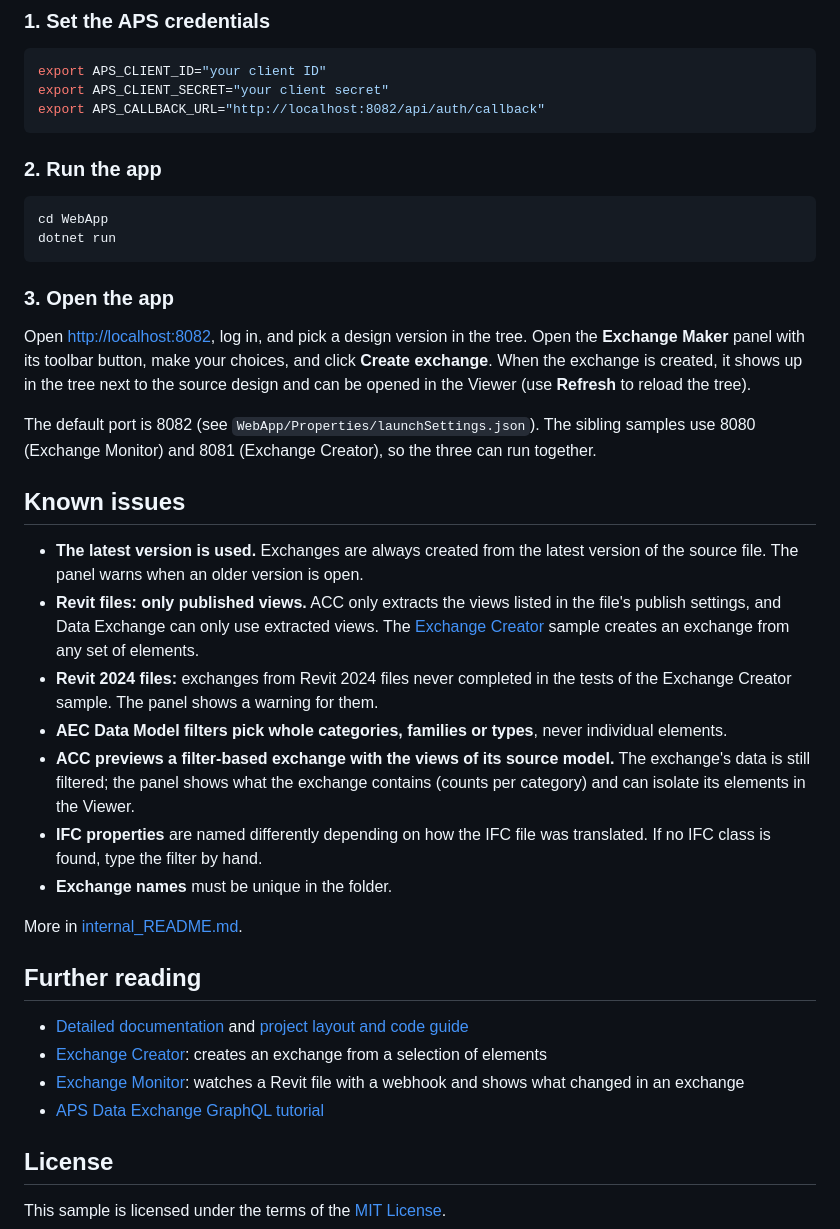
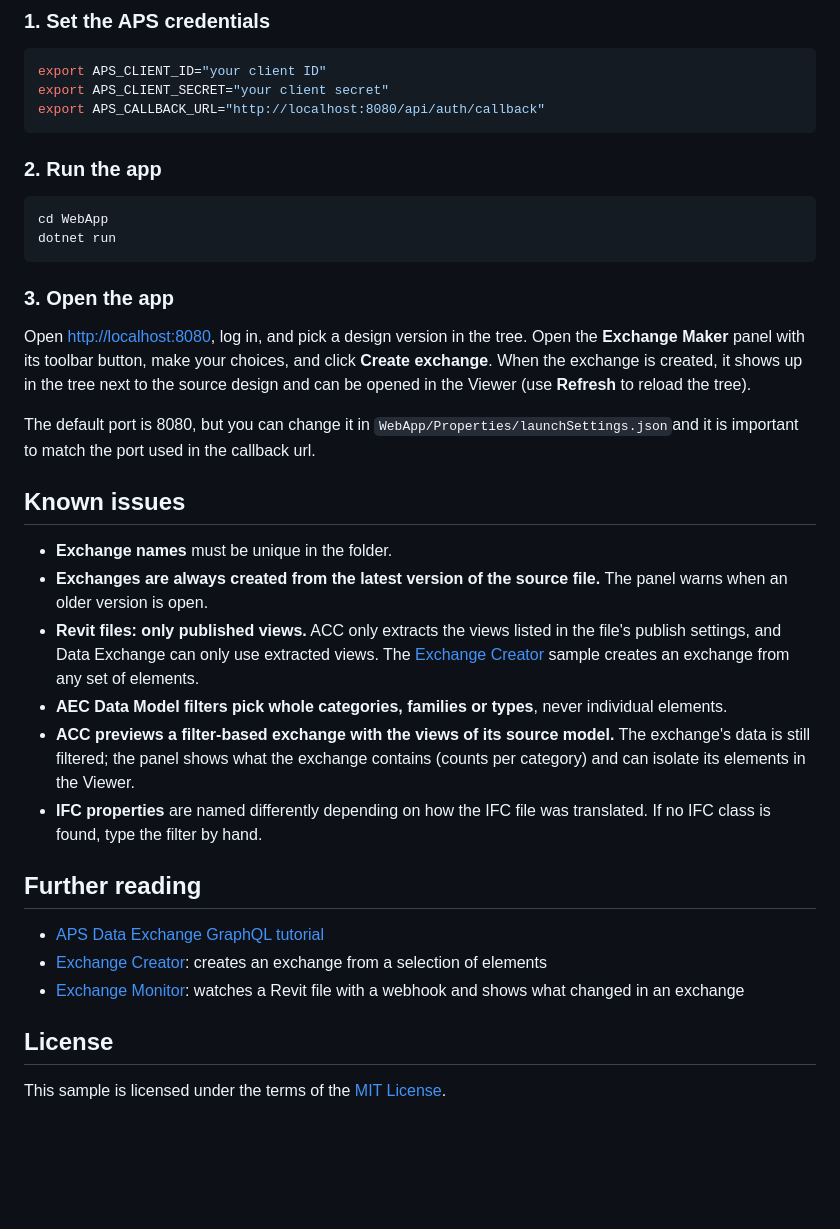
Before and after one commit to autodesk-platform-services/aps-dx-graphql-exchange-maker-net, a Markdown page: README.md, the part around the change. GitHub-like rendering; blank space fills up the shorter version.

Commit message:
added reference to more complex samples

````diff
--- a/README.md
+++ b/README.md
@@ -48,7 +48,7 @@ The Viewer and the Data Exchange API need a 3-legged token, so you sign in throu
 ```bash
 export APS_CLIENT_ID="your client ID"
 export APS_CLIENT_SECRET="your client secret"
-export APS_CALLBACK_URL="http://localhost:8082/api/auth/callback"
+export APS_CALLBACK_URL="http://localhost:8080/api/auth/callback"
 ```
 
 ### 2. Run the app
@@ -60,28 +60,27 @@ dotnet run
 
 ### 3. Open the app
 
-Open [http://localhost:8082](http://localhost:8082), log in, and pick a design version in the tree. Open the **Exchange Maker** panel with its toolbar button, make your choices, and click **Create exchange**. When the exchange is created, it shows up in the tree next to the source design and can be opened in the Viewer (use **Refresh** to reload the tree).
+Open [http://localhost:8080](http://localhost:8080), log in, and pick a design version in the tree. Open the **Exchange Maker** panel with its toolbar button, make your choices, and click **Create exchange**. When the exchange is created, it shows up in the tree next to the source design and can be opened in the Viewer (use **Refresh** to reload the tree).
 
-The default port is 8082 (see `WebApp/Properties/launchSettings.json`). The sibling samples use 8080 (Exchange Monitor) and 8081 (Exchange Creator), so the three can run together.
+The default port is 8080, but you can change it in `WebApp/Properties/launchSettings.json`and it is important to match the port used in the callback url.
 
 ## Known issues
 
-- **The latest version is used.** Exchanges are always created from the latest version of the source file. The panel warns when an older version is open.
-- **Revit files: only published views.** ACC only extracts the views listed in the file's publish settings, and Data Exchange can only use extracted views. The [Exchange Creator](../01.EchangeCreator) sample creates an exchange from any set of elements.
-- **Revit 2024 files:** exchanges from Revit 2024 files never completed in the tests of the Exchange Creator sample. The panel shows a warning for them.
+- **Exchange names** must be unique in the folder.
+- **Exchanges are always created from the latest version of the source file.** The panel warns when an older version is open.
+- **Revit files: only published views.** ACC only extracts the views listed in the file's publish settings, and Data Exchange can only use extracted views. The [Exchange Creator](https://github.com/autodesk-platform-services/aps-dx-graphql-exchange-creator-net) sample creates an exchange from any set of elements.
 - **AEC Data Model filters pick whole categories, families or types**, never individual elements.
 - **ACC previews a filter-based exchange with the views of its source model.** The exchange's data is still filtered; the panel shows what the exchange contains (counts per category) and can isolate its elements in the Viewer.
 - **IFC properties** are named differently depending on how the IFC file was translated. If no IFC class is found, type the filter by hand.
-- **Exchange names** must be unique in the folder.
 
-More in [internal_README.md](./internal_README.md#notes-and-limitations).
+
 
 ## Further reading
 
-- [Detailed documentation](./internal_README.md) and [project layout and code guide](./other_info.md)
-- [Exchange Creator](../01.EchangeCreator): creates an exchange from a selection of elements
-- [Exchange Monitor](../02.ExchangeWatcher/sample): watches a Revit file with a webhook and shows what changed in an exchange
 - [APS Data Exchange GraphQL tutorial](https://autodesk-platform-services.github.io/aps-dx-graphql-tutorial/)
+- [Exchange Creator](https://github.com/autodesk-platform-services/aps-dx-graphql-exchange-creator-net): creates an exchange from a selection of elements
+- [Exchange Monitor](https://github.com/autodesk-platform-services/aps-dx-graphql-exchange-monitor-net): watches a Revit file with a webhook and shows what changed in an exchange
+
 
 ## License
 
````
